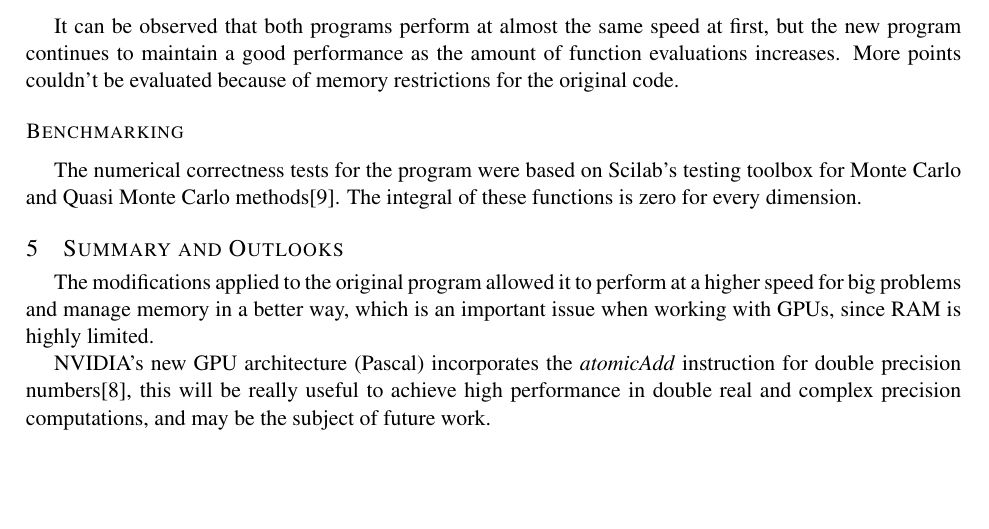
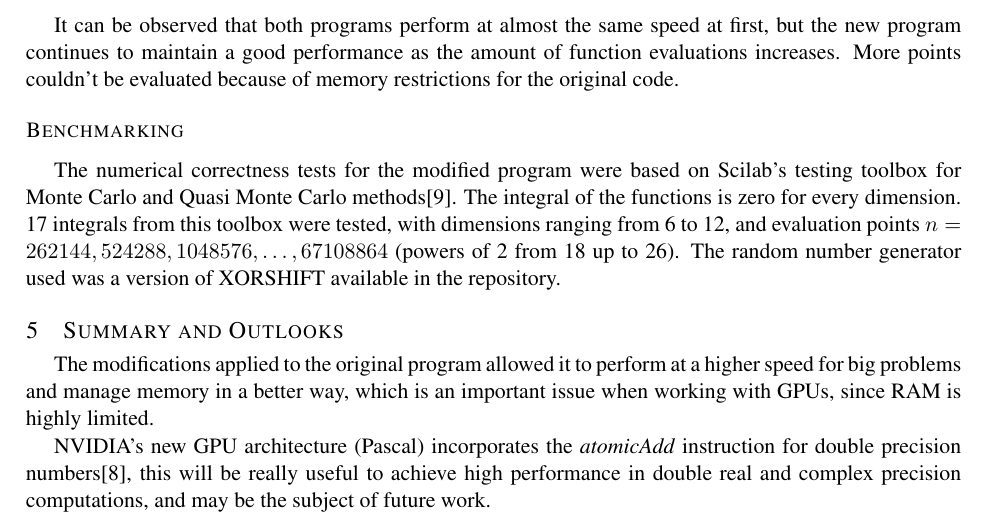
Before and after one commit to lbiedma/gVegascp, a LaTeX document (MACI-LATEX-ESP/vegas.tex): part of page 3 of 3 before the commit and part of page 3 of 4 after it, cut so that both start at the same text, the shorter picture padded with empty space. Compiled offline with pdfLaTeX.

Commit message:
small changes to .tex

```diff
--- a/MACI-LATEX-ESP/vegas.tex
+++ b/MACI-LATEX-ESP/vegas.tex
@@ -116,7 +116,7 @@ It can be observed that both programs perform at almost the same speed at first,
 
 \subsection*{Benchmarking}
 
-The numerical correctness tests for the program were based on Scilab's testing toolbox for Monte Carlo and Quasi Monte Carlo methods\cite{baudin}. The integral of these functions is zero for every dimension.
+The numerical correctness tests for the modified program were based on Scilab's testing toolbox for Monte Carlo and Quasi Monte Carlo methods\cite{baudin}. The integral of the functions is zero for every dimension. 17 integrals from this toolbox were tested, with dimensions ranging from 6 to 12, and evaluation points $n = 262144, 524288, 1048576, \dots, 67108864$ (powers of 2 from 18 up to 26). The random number generator used was a version of XORSHIFT available in the repository.
 
 
 %As another evaluation for the modified code, six families of functions were tested to check the algorithm's correctness because of the reduction stage remarks mentioned in Section 3. The functions were chosen based in the Cuba integration library paper\cite{hahncuba}:
```
Also changed, not shown: MACI-LATEX-ESP/vegas.pdf, 2 other files.
